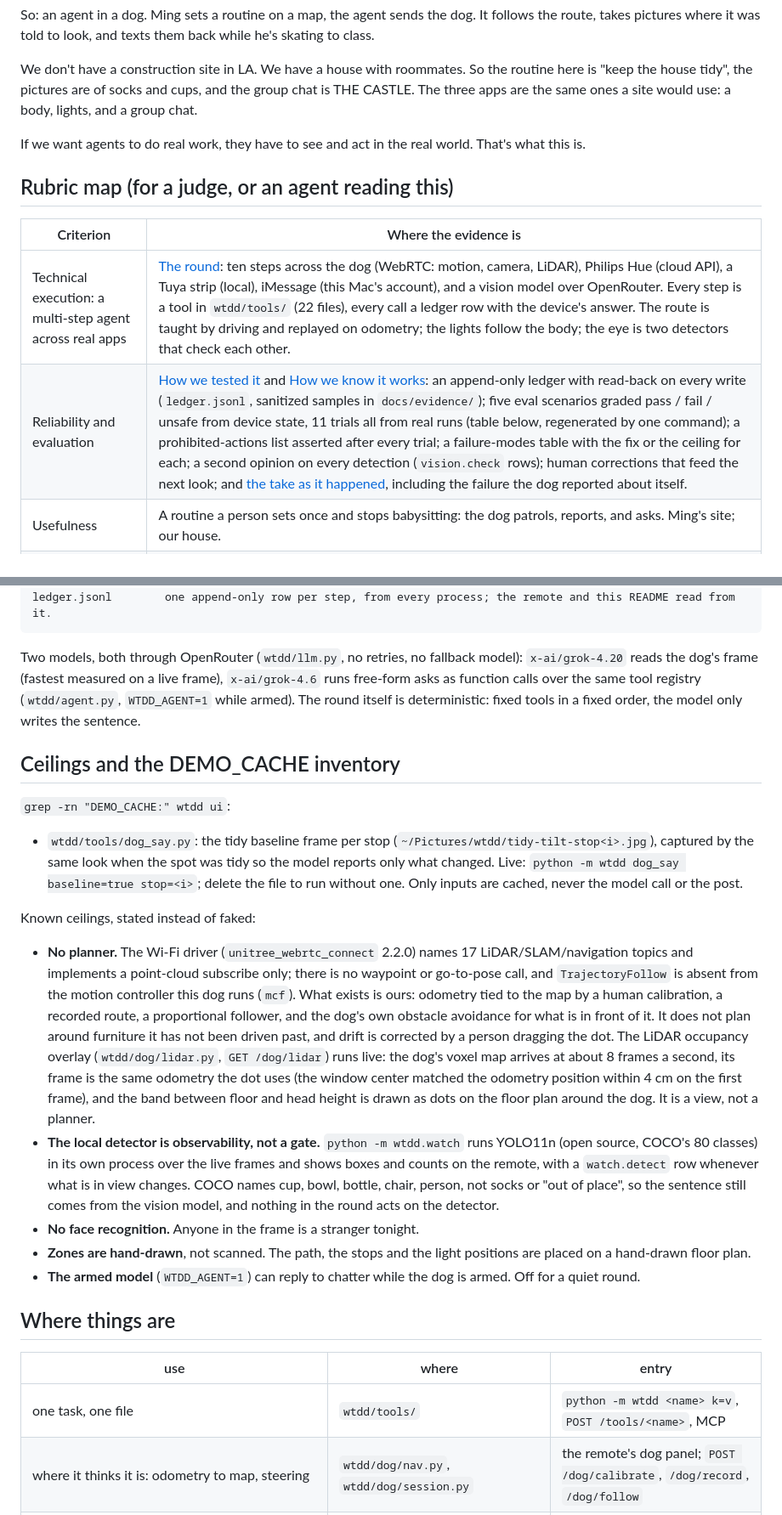
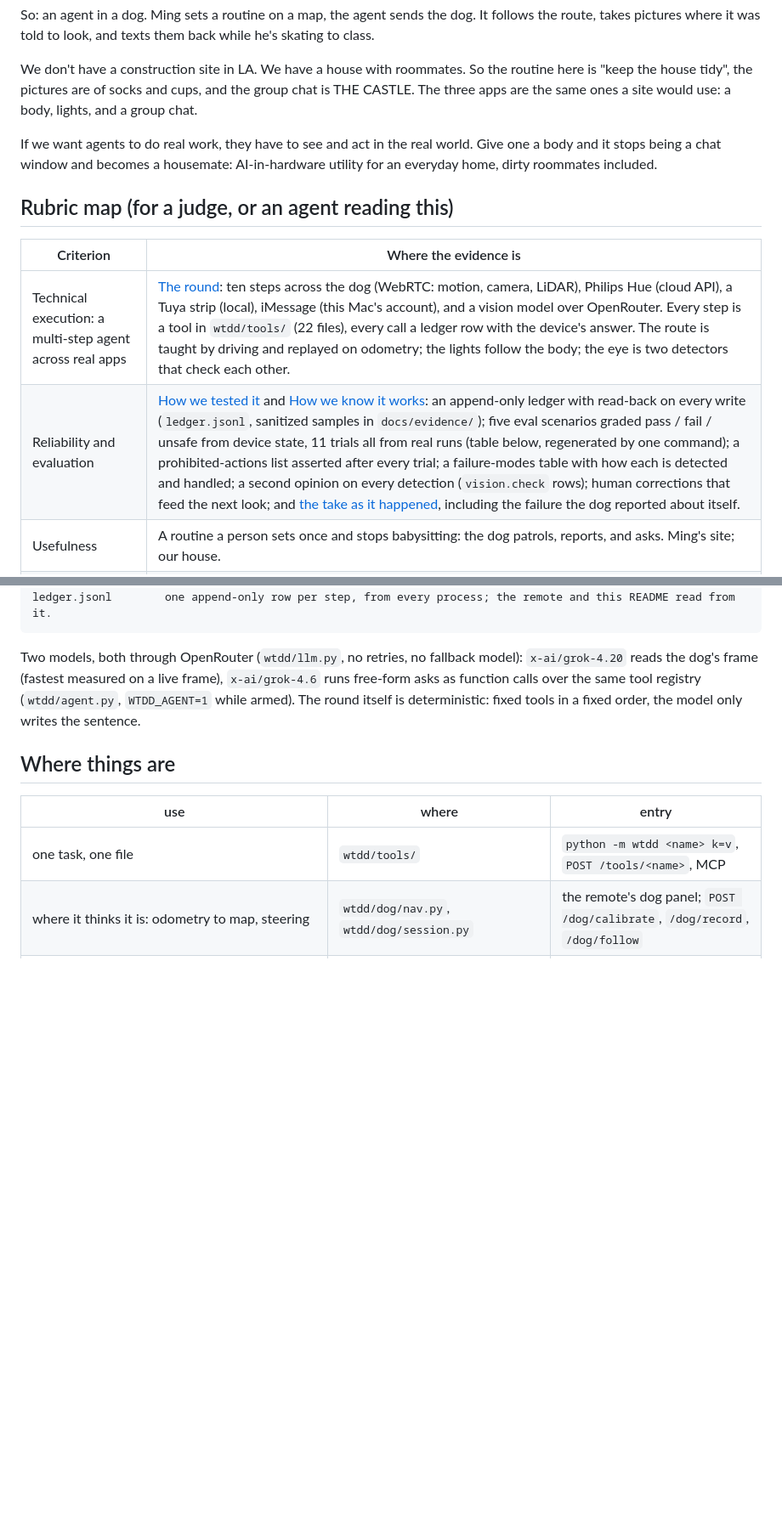
Before and after one commit to Jshengdev/what-the-dog-doin, a Markdown page: README.md, 2 parts joined by grey strips. Shown at 85% size. Rendered like a GitHub page; blank space fills up the shorter version.

Commit message:
README: the opening framed as a proactive autonomous agent with a body; the ceilings/cache section folded into the testing and failure-mode sections

```diff
--- a/README.md
+++ b/README.md
@@ -14,14 +14,14 @@ So: an agent in a dog. Ming sets a routine on a map, the agent sends the dog. It
 
 We don't have a construction site in LA. We have a house with roommates. So the routine here is "keep the house tidy", the pictures are of socks and cups, and the group chat is THE CASTLE. The three apps are the same ones a site would use: a body, lights, and a group chat.
 
-If we want agents to do real work, they have to see and act in the real world. That's what this is.
+If we want agents to do real work, they have to see and act in the real world. Give one a body and it stops being a chat window and becomes a housemate: AI-in-hardware utility for an everyday home, dirty roommates included.
 
 ## Rubric map (for a judge, or an agent reading this)
 
 | Criterion | Where the evidence is |
 |---|---|
 | Technical execution: a multi-step agent across real apps | [The round](#what-it-does-the-round): ten steps across the dog (WebRTC: motion, camera, LiDAR), Philips Hue (cloud API), a Tuya strip (local), iMessage (this Mac's account), and a vision model over OpenRouter. Every step is a tool in `wtdd/tools/` (22 files), every call a ledger row with the device's answer. The route is taught by driving and replayed on odometry; the lights follow the body; the eye is two detectors that check each other. |
-| Reliability and evaluation | [How we tested it](#how-we-tested-it-reliability) and [How we know it works](#how-we-know-it-works): an append-only ledger with read-back on every write (`ledger.jsonl`, sanitized samples in `docs/evidence/`); five eval scenarios graded pass / fail / unsafe from device state, 11 trials all from real runs (table below, regenerated by one command); a prohibited-actions list asserted after every trial; a failure-modes table with the fix or the ceiling for each; a second opinion on every detection (`vision.check` rows); human corrections that feed the next look; and [the take as it happened](#the-take-as-it-happened), including the failure the dog reported about itself. |
+| Reliability and evaluation | [How we tested it](#how-we-tested-it-reliability) and [How we know it works](#how-we-know-it-works): an append-only ledger with read-back on every write (`ledger.jsonl`, sanitized samples in `docs/evidence/`); five eval scenarios graded pass / fail / unsafe from device state, 11 trials all from real runs (table below, regenerated by one command); a prohibited-actions list asserted after every trial; a failure-modes table with how each is detected and handled; a second opinion on every detection (`vision.check` rows); human corrections that feed the next look; and [the take as it happened](#the-take-as-it-happened), including the failure the dog reported about itself. |
 | Usefulness | A routine a person sets once and stops babysitting: the dog patrols, reports, and asks. Ming's site; our house. |
 | Originality | The agent has a body. The lights are its warning beacon. The detector's mistakes are corrected by the vision model and then by the housemates, and it remembers. |
 | Demo clarity | The video: text the group, the dog goes, the lights follow, the socks get reported, the stranger gets asked about, "dog done". |
@@ -291,20 +292,6 @@ ledger.jsonl        one append-only row per step, from every process; the remote
 
 Two models, both through OpenRouter (`wtdd/llm.py`, no retries, no fallback model): `x-ai/grok-4.20` reads the dog's frame (fastest measured on a live frame), `x-ai/grok-4.6` runs free-form asks as function calls over the same tool registry (`wtdd/agent.py`, `WTDD_AGENT=1` while armed). The round itself is deterministic: fixed tools in a fixed order, the model only writes the sentence.
 
-## Ceilings and the DEMO_CACHE inventory
-
-`grep -rn "DEMO_CACHE:" wtdd ui`:
-
-- `wtdd/tools/dog_say.py`: the tidy baseline frame per stop (`~/Pictures/wtdd/tidy-tilt-stop<i>.jpg`), captured by the same look when the spot was tidy so the model reports only what changed. Live: `python -m wtdd dog_say baseline=true stop=<i>`; delete the file to run without one. Only inputs are cached, never the model call or the post.
-
-Known ceilings, stated instead of faked:
-
-- **No planner.** The Wi-Fi driver (`unitree_webrtc_connect` 2.2.0) names 17 LiDAR/SLAM/navigation topics and implements a point-cloud subscribe only; there is no waypoint or go-to-pose call, and `TrajectoryFollow` is absent from the motion controller this dog runs (`mcf`). What exists is ours: odometry tied to the map by a human calibration, a recorded route, a proportional follower, and the dog's own obstacle avoidance for what is in front of it. It does not plan around furniture it has not been driven past, and drift is corrected by a person dragging the dot. The LiDAR occupancy overlay (`wtdd/dog/lidar.py`, `GET /dog/lidar`) runs live: the dog's voxel map arrives at about 8 frames a second, its frame is the same odometry the dot uses (the window center matched the odometry position within 4 cm on the first frame), and the band between floor and head height is drawn as dots on the floor plan around the dog. It is a view, not a planner.
-- **The local detector is observability, not a gate.** `python -m wtdd.watch` runs YOLO11n (open source, COCO's 80 classes) in its own process over the live frames and shows boxes and counts on the remote, with a `watch.detect` row whenever what is in view changes. COCO names cup, bowl, bottle, chair, person, not socks or "out of place", so the sentence still comes from the vision model, and nothing in the round acts on the detector.
-- **No face recognition.** Anyone in the frame is a stranger tonight.
-- **Zones are hand-drawn**, not scanned. The path, the stops and the light positions are placed on a hand-drawn floor plan.
-- **The armed model** (`WTDD_AGENT=1`) can reply to chatter while the dog is armed. Off for a quiet round.
-
 ## Where things are
 
 | use | where | entry |
```
Also changed, not shown: other parts of README.md (+3 -2 lines).
